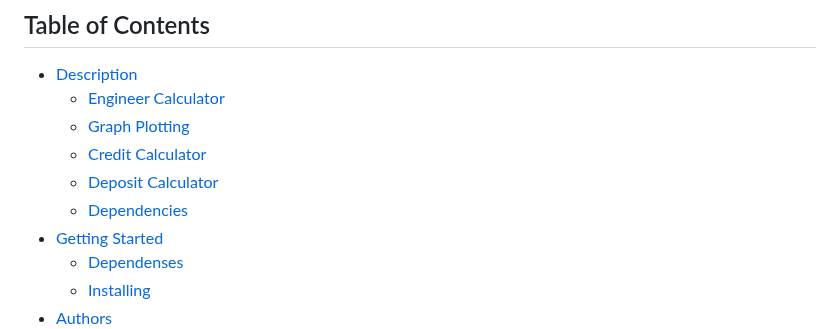
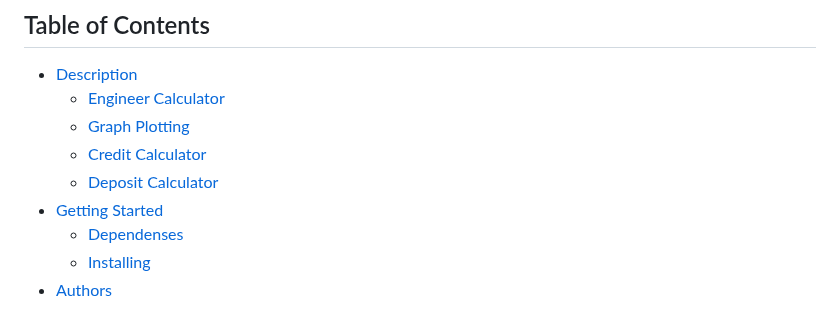
Before and after one commit to SergSinitsyn/Smart-Calculator, a Markdown page: README.md, the part around the change. Rendered like a GitHub page.

```diff
--- a/README.md
+++ b/README.md
@@ -7,7 +7,6 @@ Engineer, credit and debit calculator. GUI implementation based on Qt API for C+
     - [Graph Plotting](#graph-plotting)
     - [Credit Calculator](#credit-calculator)
     - [Deposit Calculator](#deposit-calculator)
-    - [Dependencies](#dependencies)
 - [Getting Started](#getting-started)
     - [Dependenses](#dependencies)
     - [Installing](#installing)
```
